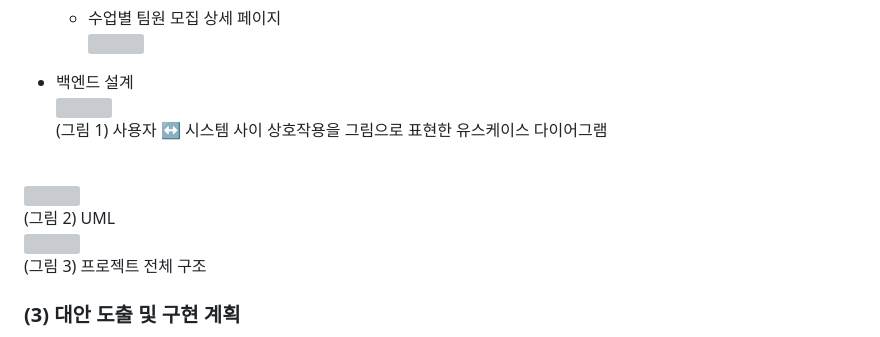
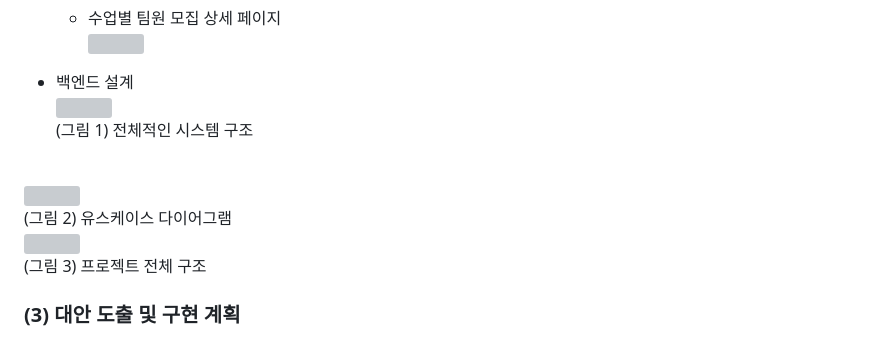
Before and after one commit to HoJeongKimmm/2024-1-OSSProj-DevOops-02, a Markdown page: Docs/1_1_OSSProj_02_DevOops_수행계획서.md, the part around the change. Rendered like a GitHub page; grey boxes are pictures that could not be loaded.

Commit message:
Docs: 제안서 오류 수정

```diff
--- a/Docs/1_1_OSSProj_02_DevOops_수행계획서.md
+++ b/Docs/1_1_OSSProj_02_DevOops_수행계획서.md
@@ -59,10 +59,10 @@
 
 - 백엔드 설계
 <br><img src="https://github.com/CSID-DGU/2024-1-OSSProj-DevOops-02/assets/162280740/678f4582-c283-44cb-9d71-abfaf83d85b8" width="50%"><br>
-(그림 1) 사용자 ↔ 시스템 사이 상호작용을 그림으로 표현한 유스케이스 다이어그램
+(그림 1) 전체적인 시스템 구조
 <br>
 <img src="https://github.com/CSID-DGU/2024-1-OSSProj-DevOops-02/assets/162280740/c75c8555-6c6a-4d29-a099-02d3c3b89947" width="50%"><br>
-(그림 2) UML
+(그림 2) 유스케이스 다이어그램
 <br><img src="https://github.com/CSID-DGU/2024-1-OSSProj-DevOops-02/assets/162280740/f241c868-ddde-4f73-87d4-372185110fb8" width="50%"><br>
 (그림 3) 프로젝트 전체 구조
 
```
